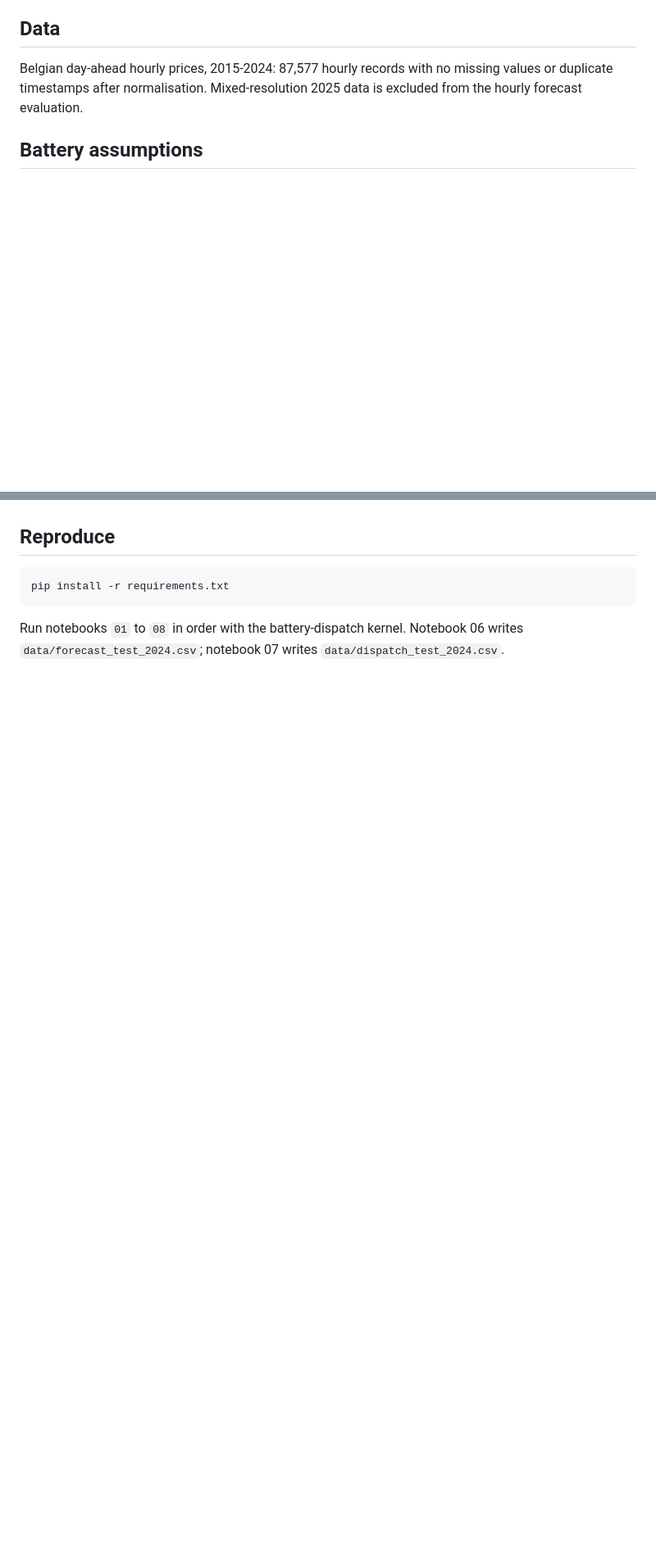
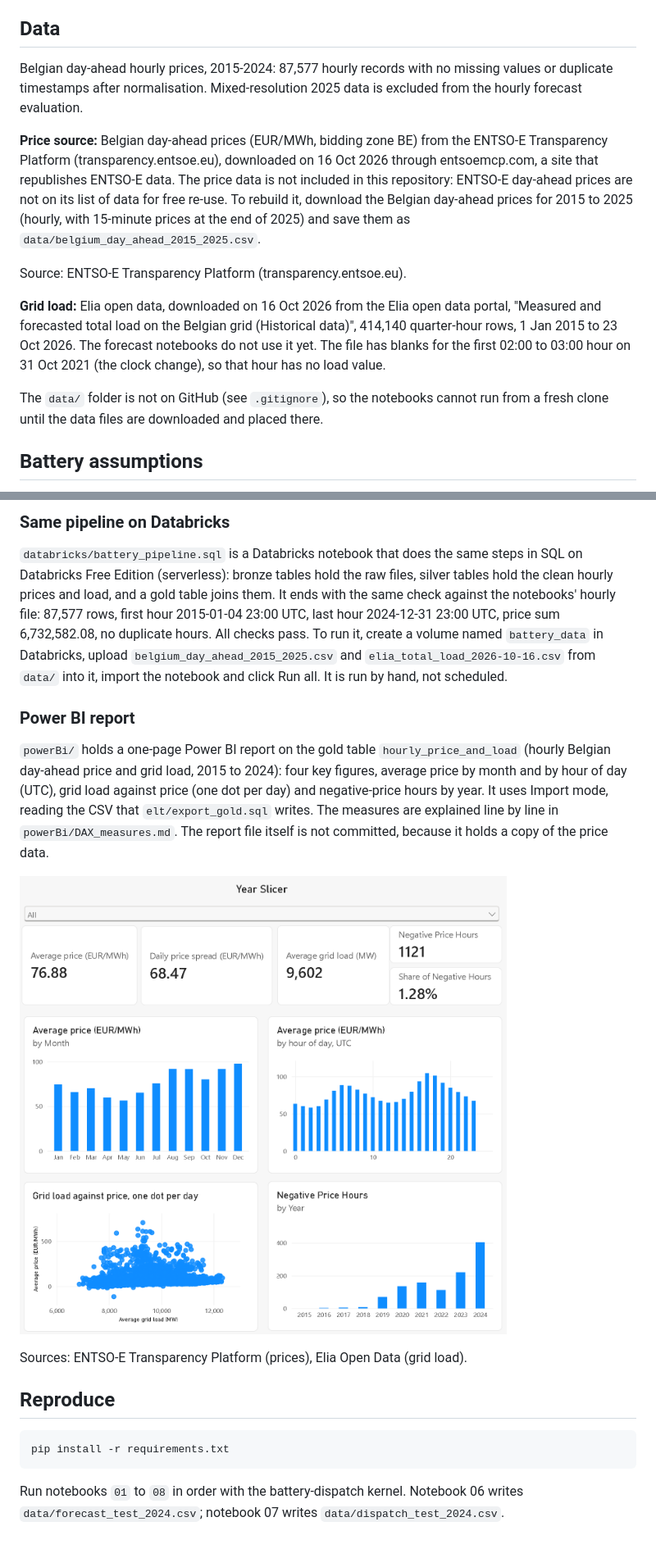
Before and after one commit to deeppunj/battery-dispatch-be, a Markdown page: README.md, 2 parts joined by grey strips. Shown at 82% size. GitHub-like rendering; pictures changed too: powerBi/battery_dispatch_report.png (added); blank space fills up the shorter version.

Commit message:
Add ELT pipeline (PostgreSQL and Databricks) and Power BI report

````diff
--- a/README.md
+++ b/README.md
@@ -7,6 +7,14 @@ Electricity storage earns value by shifting energy from low-price to high-price
 
 ## Data
 Belgian day-ahead hourly prices, 2015-2024: 87,577 hourly records with no missing values or duplicate timestamps after normalisation. Mixed-resolution 2025 data is excluded from the hourly forecast evaluation.
+
+**Price source:** Belgian day-ahead prices (EUR/MWh, bidding zone BE) from the ENTSO-E Transparency Platform (transparency.entsoe.eu), downloaded on 16 Oct 2026 through entsoemcp.com, a site that republishes ENTSO-E data. The price data is not included in this repository: ENTSO-E day-ahead prices are not on its list of data for free re-use. To rebuild it, download the Belgian day-ahead prices for 2015 to 2025 (hourly, with 15-minute prices at the end of 2025) and save them as `data/belgium_day_ahead_2015_2025.csv`.
+
+Source: ENTSO-E Transparency Platform (transparency.entsoe.eu).
+
+**Grid load:** Elia open data, downloaded on 16 Oct 2026 from the Elia open data portal, "Measured and forecasted total load on the Belgian grid (Historical data)", 414,140 quarter-hour rows, 1 Jan 2015 to 23 Oct 2026. The forecast notebooks do not use it yet. The file has blanks for the first 02:00 to 03:00 hour on 31 Oct 2021 (the clock change), so that hour has no load value.
+
+The `data/` folder is not on GitHub (see `.gitignore`), so the notebooks cannot run from a fresh clone until the data files are downloaded and placed there.
 
 ## Battery assumptions
 Capacity 2 MWh; power 1 MW; SoC 0.2-1.8 MWh; 92% one-way charge and discharge efficiency; 5 EUR/MWh discharge wear allowance; each UTC day starts and ends at 0.8 MWh.
@@ -51,3 +83,12 @@ The uncertainty extension tested adjustments of 0-20 EUR/MWh. Validation selecte
+### Same pipeline on Databricks
+`databricks/battery_pipeline.sql` is a Databricks notebook that does the same steps in SQL on Databricks Free Edition (serverless): bronze tables hold the raw files, silver tables hold the clean hourly prices and load, and a gold table joins them. It ends with the same check against the notebooks' hourly file: 87,577 rows, first hour 2015-01-04 23:00 UTC, last hour 2024-12-31 23:00 UTC, price sum 6,732,582.08, no duplicate hours. All checks pass. To run it, create a volume named `battery_data` in Databricks, upload `belgium_day_ahead_2015_2025.csv` and `elia_total_load_2026-10-16.csv` from `data/` into it, import the notebook and click Run all. It is run by hand, not scheduled.
+
+### Power BI report
+`powerBi/` holds a one-page Power BI report on the gold table `hourly_price_and_load` (hourly Belgian day-ahead price and grid load, 2015 to 2024): four key figures, average price by month and by hour of day (UTC), grid load against price (one dot per day) and negative-price hours by year. It uses Import mode, reading the CSV that `elt/export_gold.sql` writes. The measures are explained line by line in `powerBi/DAX_measures.md`. The report file itself is not committed, because it holds a copy of the price data.
+
+![Power BI report](powerBi/battery_dispatch_report.png)
+
+Sources: ENTSO-E Transparency Platform (prices), Elia Open Data (grid load).
 
 ## Reproduce
 ```bash
````
Also changed, not shown: other parts of README.md (+24 -0 lines), powerBi/DAX_measures.md (added, +95 -0 lines), powerBi/README.md (added, +9 -0 lines), 9 other files.
